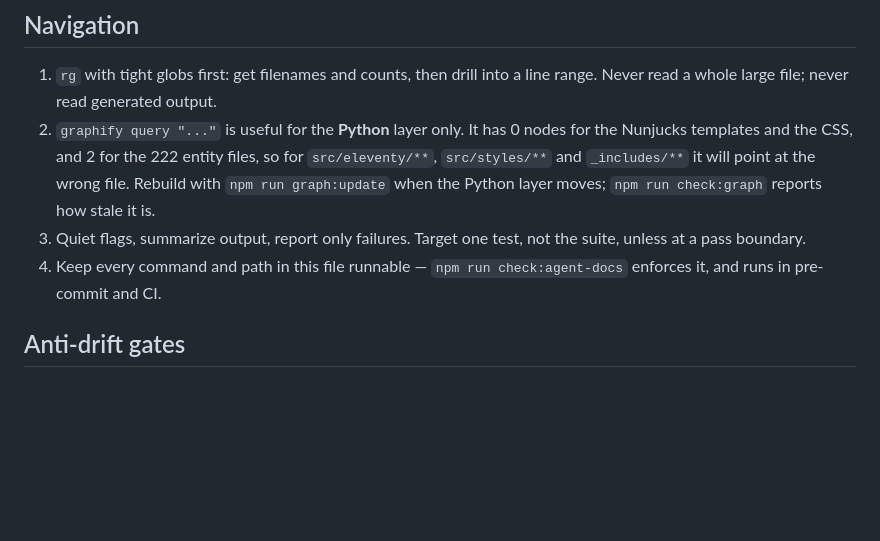
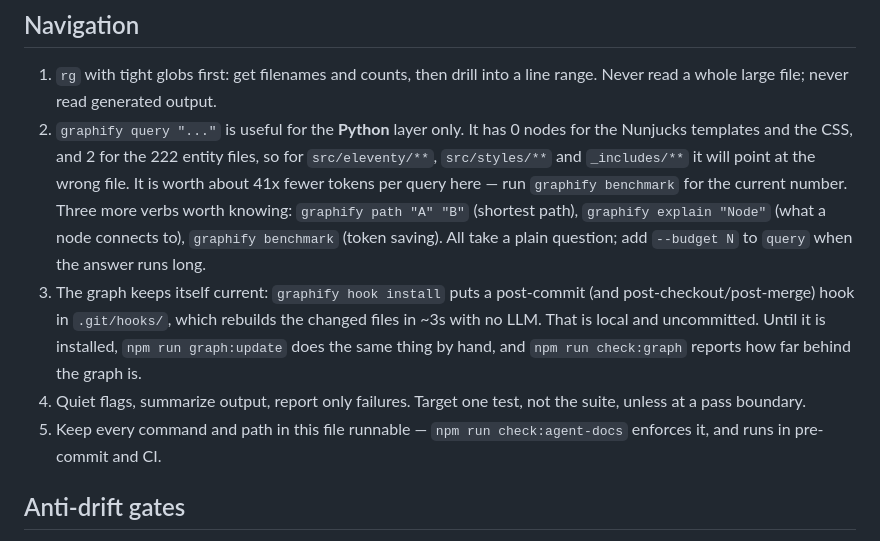
Before and after one commit to Adafede/adafede.github.io, a Markdown page: AGENTS.md, the part around the change. Rendered like a GitHub page; blank space fills up the shorter version.

Commit message:
docs(agents): record how the knowledge graph actually behaves here
Installs the graphify git hooks (post-commit, post-checkout, post-merge, plus
a union merge driver for graph.json) so the graph rebuilds itself on every
commit instead of being refreshed by hand. Local and uncommitted; prek's
pre-commit hook is untouched and still gates a badly-stale graph.

AGENTS.md gains the three query verbs — path, explain, benchmark — and the
measured token saving, which is ~41x for this repo. Worth stating the real
number rather than a headline one: graphify's own benchmark reports 41.1x here
against a 61.5k-word corpus, so the ceiling on saving is much lower than a
repo with a larger, more interconnected corpus would show.

Also records what the graph is NOT good for, which is unchanged: 0 nodes for
the Nunjucks templates and the CSS, 2 for the 222 entity files. That is an
extractor limitation, not staleness, so `rg` stays first.

```diff
--- a/AGENTS.md
+++ b/AGENTS.md
@@ -110,11 +110,19 @@ npm run dev              # eleventy --serve
 2. `graphify query "..."` is useful for the **Python** layer only. It has 0 nodes
    for the Nunjucks templates and the CSS, and 2 for the 222 entity files, so
    for `src/eleventy/**`, `src/styles/**` and `_includes/**` it will point at the
-   wrong file. Rebuild with `npm run graph:update` when the Python layer moves;
-   `npm run check:graph` reports how stale it is.
-3. Quiet flags, summarize output, report only failures. Target one test, not the
+   wrong file. It is worth about 41x fewer tokens per query here — run
+   `graphify benchmark` for the current number. Three more verbs worth knowing:
+   `graphify path "A" "B"` (shortest path), `graphify explain "Node"` (what a
+   node connects to), `graphify benchmark` (token saving). All take a plain
+   question; add `--budget N` to `query` when the answer runs long.
+3. The graph keeps itself current: `graphify hook install` puts a post-commit
+   (and post-checkout/post-merge) hook in `.git/hooks/`, which rebuilds the
+   changed files in ~3s with no LLM. That is local and uncommitted. Until it is
+   installed, `npm run graph:update` does the same thing by hand, and
+   `npm run check:graph` reports how far behind the graph is.
+4. Quiet flags, summarize output, report only failures. Target one test, not the
    suite, unless at a pass boundary.
-4. Keep every command and path in this file runnable — `npm run check:agent-docs`
+5. Keep every command and path in this file runnable — `npm run check:agent-docs`
    enforces it, and runs in pre-commit and CI.
 
 ## Anti-drift gates
```
